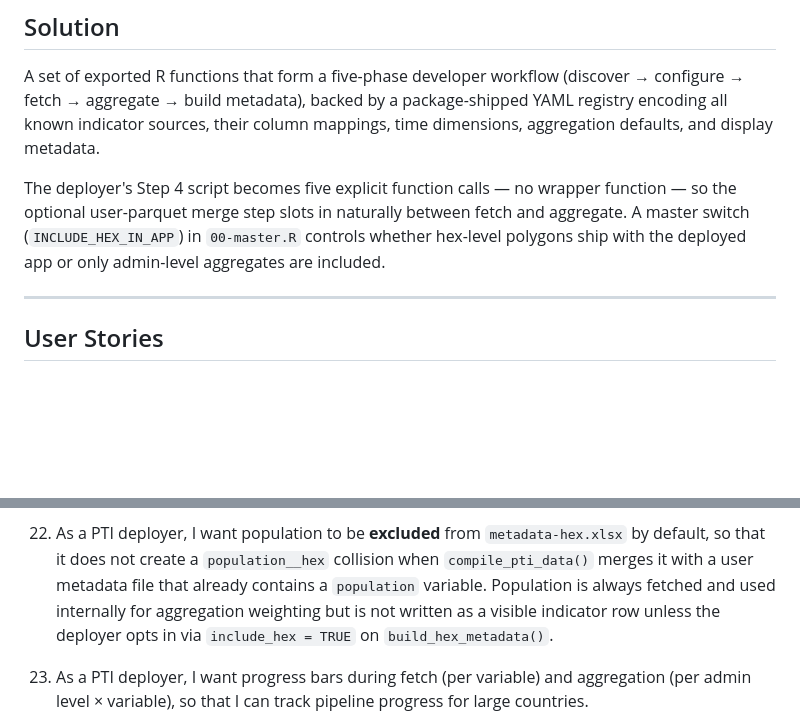
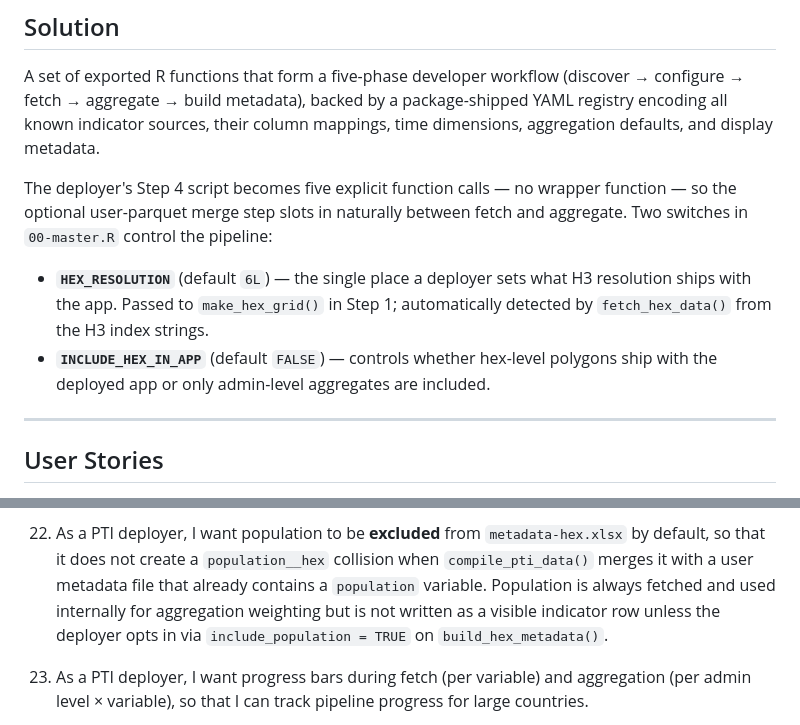
Before and after one commit to wbPTI/devPTIpack, a Markdown page: .github/docs/arch-11-hex-data-access.md, 2 parts joined by grey strips. Drawn GitHub-style; blank space fills up the shorter version.

```diff
--- a/.github/docs/arch-11-hex-data-access.md
+++ b/.github/docs/arch-11-hex-data-access.md
@@ -37,9 +37,14 @@ column mappings, time dimensions, aggregation defaults, and display metadata.
 
 The deployer's Step 4 script becomes five explicit function calls — no wrapper
 function — so the optional user-parquet merge step slots in naturally between
-fetch and aggregate. A master switch (`INCLUDE_HEX_IN_APP`) in `00-master.R`
-controls whether hex-level polygons ship with the deployed app or only
-admin-level aggregates are included.
+fetch and aggregate. Two switches in `00-master.R` control the pipeline:
+
+- **`HEX_RESOLUTION`** (default `6L`) — the single place a deployer sets what
+  H3 resolution ships with the app. Passed to `make_hex_grid()` in Step 1;
+  automatically detected by `fetch_hex_data()` from the H3 index strings.
+- **`INCLUDE_HEX_IN_APP`** (default `FALSE`) — controls whether hex-level
+  polygons ship with the deployed app or only admin-level aggregates are
+  included.
 
 ---
 
@@ -142,7 +147,7 @@ admin-level aggregates are included.
     with a user metadata file that already contains a `population`
     variable. Population is always fetched and used internally for
     aggregation weighting but is not written as a visible indicator
-    row unless the deployer opts in via `include_hex = TRUE` on
+    row unless the deployer opts in via `include_population = TRUE` on
     `build_hex_metadata()`.
 
 23. As a PTI deployer, I want progress bars during fetch (per variable) and
```
Also changed, not shown: .github/docs/arch-10-step1-shapefiles-enhancement.md (+12 -13 lines).
